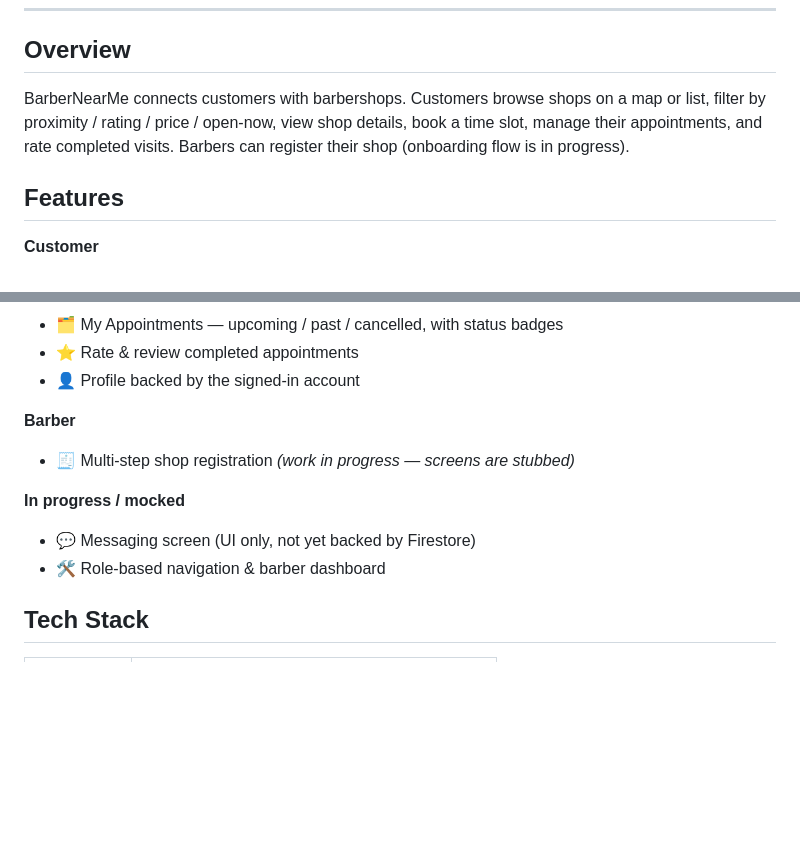
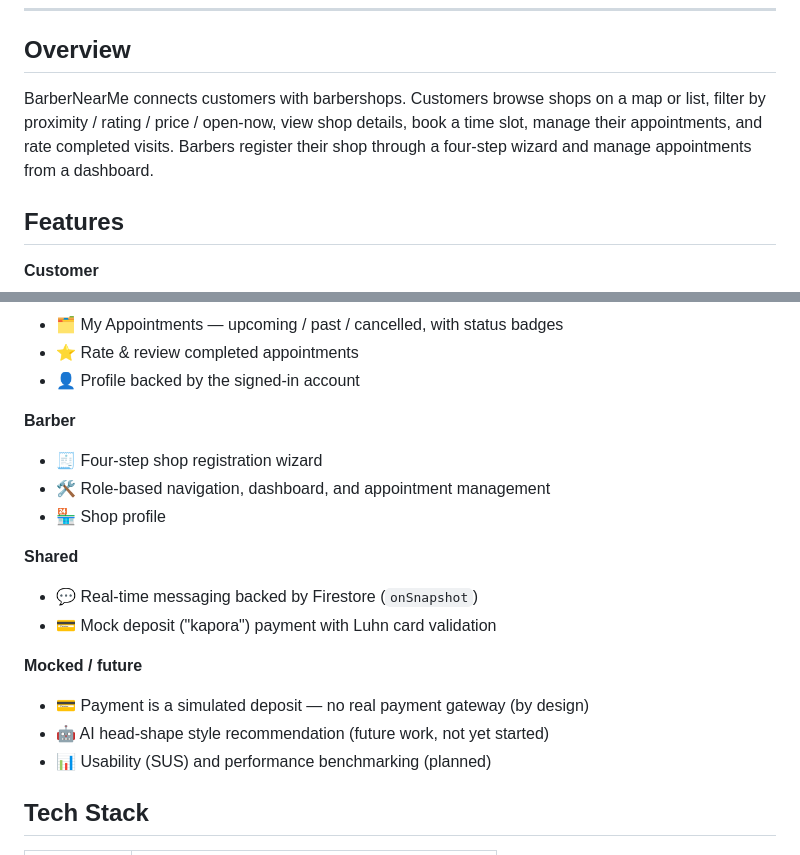
Before and after one commit to vedatdemir14/BarberNearMe, a Markdown page: README.md, 2 parts joined by grey strips. Drawn GitHub-style; blank space fills up the shorter version.

Commit message:
docs: update README

```diff
--- a/README.md
+++ b/README.md
@@ -8,7 +8,7 @@ A cross-platform mobile app to **find nearby barbershops, book appointments, and
 
 ## Overview
 
-BarberNearMe connects customers with barbershops. Customers browse shops on a map or list, filter by proximity / rating / price / open-now, view shop details, book a time slot, manage their appointments, and rate completed visits. Barbers can register their shop (onboarding flow is in progress).
+BarberNearMe connects customers with barbershops. Customers browse shops on a map or list, filter by proximity / rating / price / open-now, view shop details, book a time slot, manage their appointments, and rate completed visits. Barbers register their shop through a four-step wizard and manage appointments from a dashboard.
 
 ## Features
 
@@ -22,11 +22,18 @@ BarberNearMe connects customers with barbershops. Customers browse shops on a ma
 - 👤 Profile backed by the signed-in account
 
 **Barber**
-- 🧾 Multi-step shop registration *(work in progress — screens are stubbed)*
+- 🧾 Four-step shop registration wizard
+- 🛠️ Role-based navigation, dashboard, and appointment management
+- 🏪 Shop profile
 
-**In progress / mocked**
-- 💬 Messaging screen (UI only, not yet backed by Firestore)
-- 🛠️ Role-based navigation & barber dashboard
+**Shared**
+- 💬 Real-time messaging backed by Firestore (`onSnapshot`)
+- 💳 Mock deposit ("kapora") payment with Luhn card validation
+
+**Mocked / future**
+- 💳 Payment is a simulated deposit — no real payment gateway (by design)
+- 🤖 AI head-shape style recommendation (future work, not yet started)
+- 📊 Usability (SUS) and performance benchmarking (planned)
 
 ## Tech Stack
 
```
